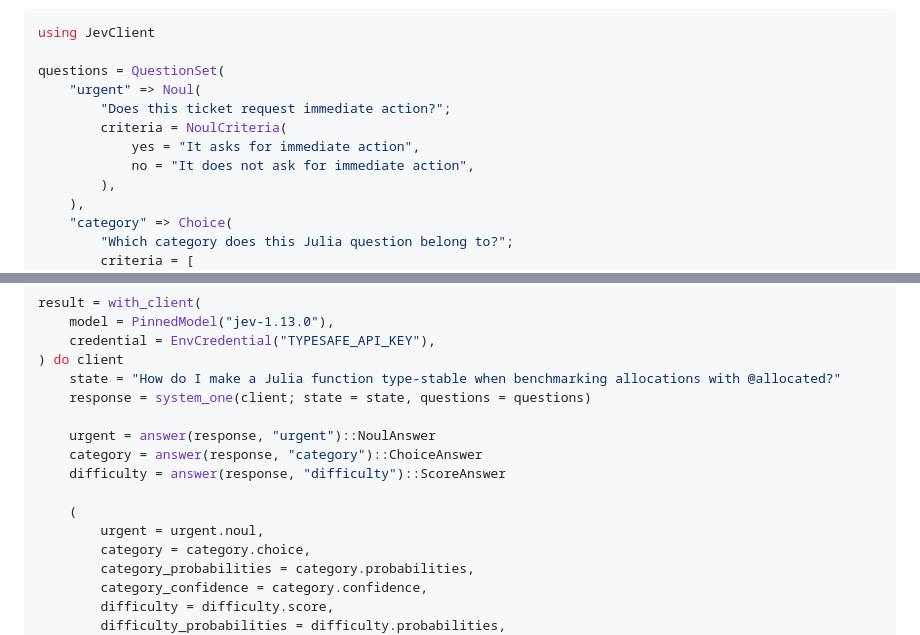
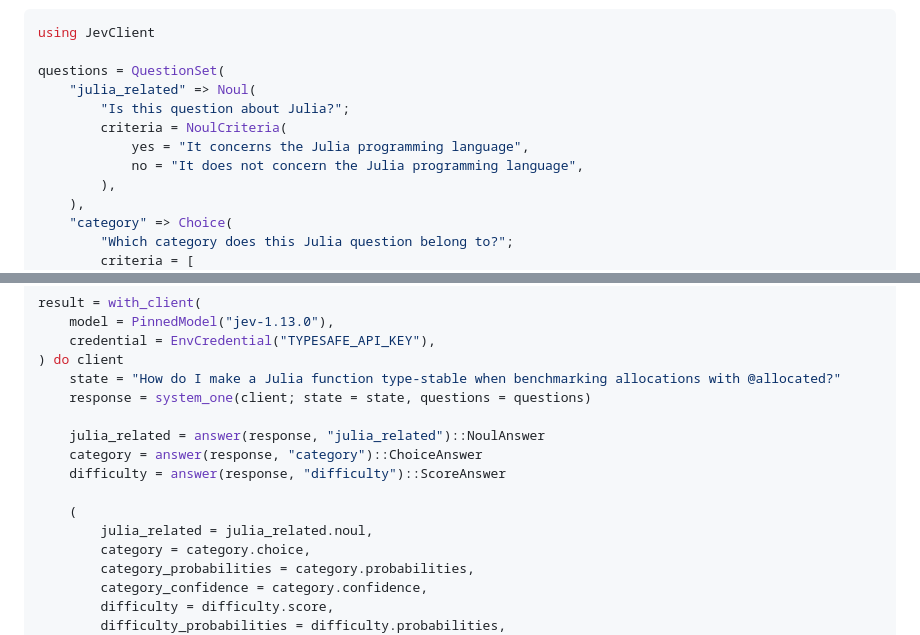
Before and after one commit to AtelierArith/JevClient.jl, a Markdown page: README.md, 2 parts joined by grey strips. Drawn GitHub-style.

Commit message:
Ask a Julia-related question in README example

```diff
--- a/README.md
+++ b/README.md
@@ -13,11 +13,11 @@ and response bodies, API keys, and question contents are not written to logs.
 using JevClient
 
 questions = QuestionSet(
-    "urgent" => Noul(
-        "Does this ticket request immediate action?";
+    "julia_related" => Noul(
+        "Is this question about Julia?";
         criteria = NoulCriteria(
-            yes = "It asks for immediate action",
-            no = "It does not ask for immediate action",
+            yes = "It concerns the Julia programming language",
+            no = "It does not concern the Julia programming language",
         ),
     ),
     "category" => Choice(
@@ -41,12 +41,12 @@ result = with_client(
     state = "How do I make a Julia function type-stable when benchmarking allocations with @allocated?"
     response = system_one(client; state = state, questions = questions)
 
-    urgent = answer(response, "urgent")::NoulAnswer
+    julia_related = answer(response, "julia_related")::NoulAnswer
     category = answer(response, "category")::ChoiceAnswer
     difficulty = answer(response, "difficulty")::ScoreAnswer
 
     (
-        urgent = urgent.noul,
+        julia_related = julia_related.noul,
         category = category.choice,
         category_probabilities = category.probabilities,
         category_confidence = category.confidence,
```
